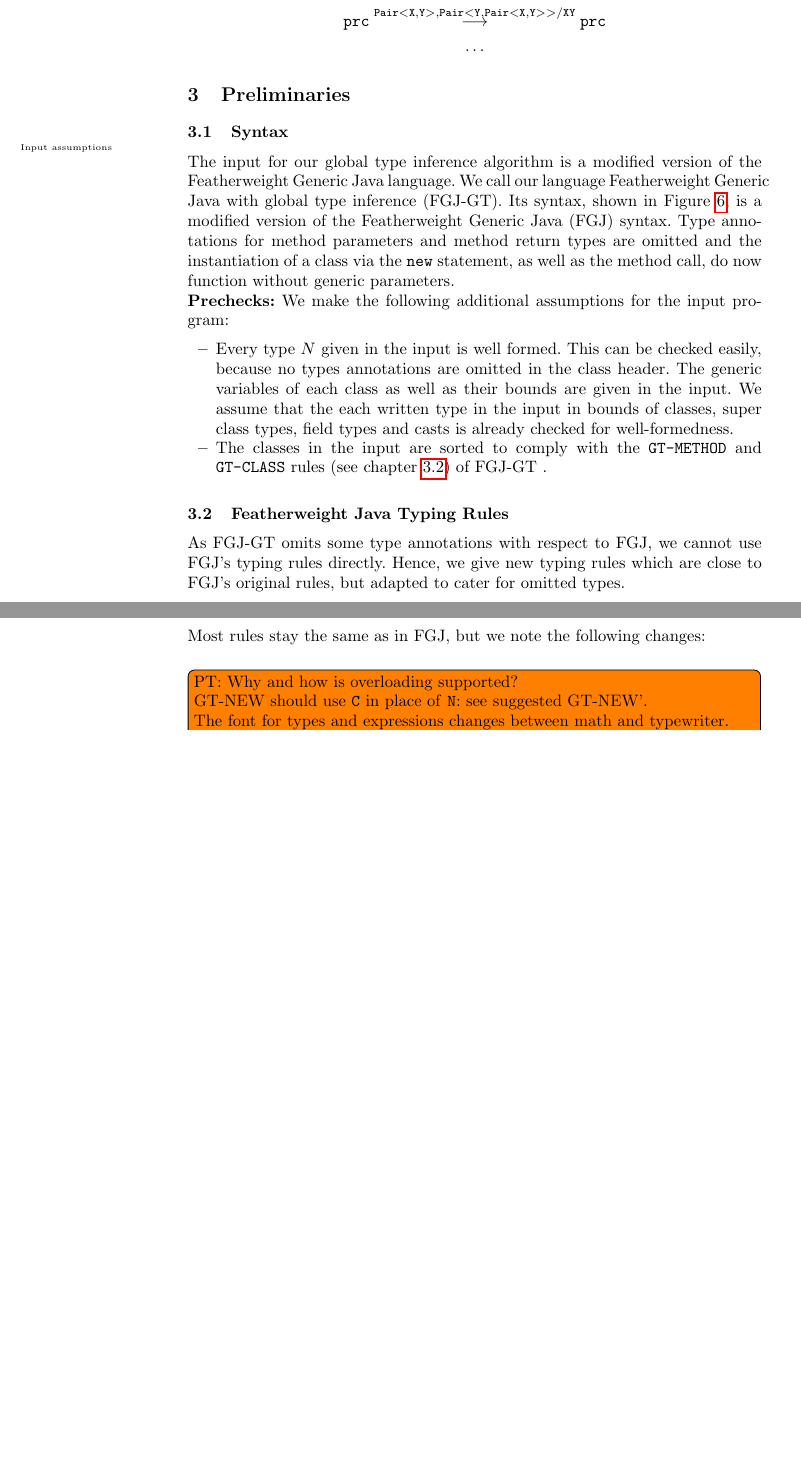
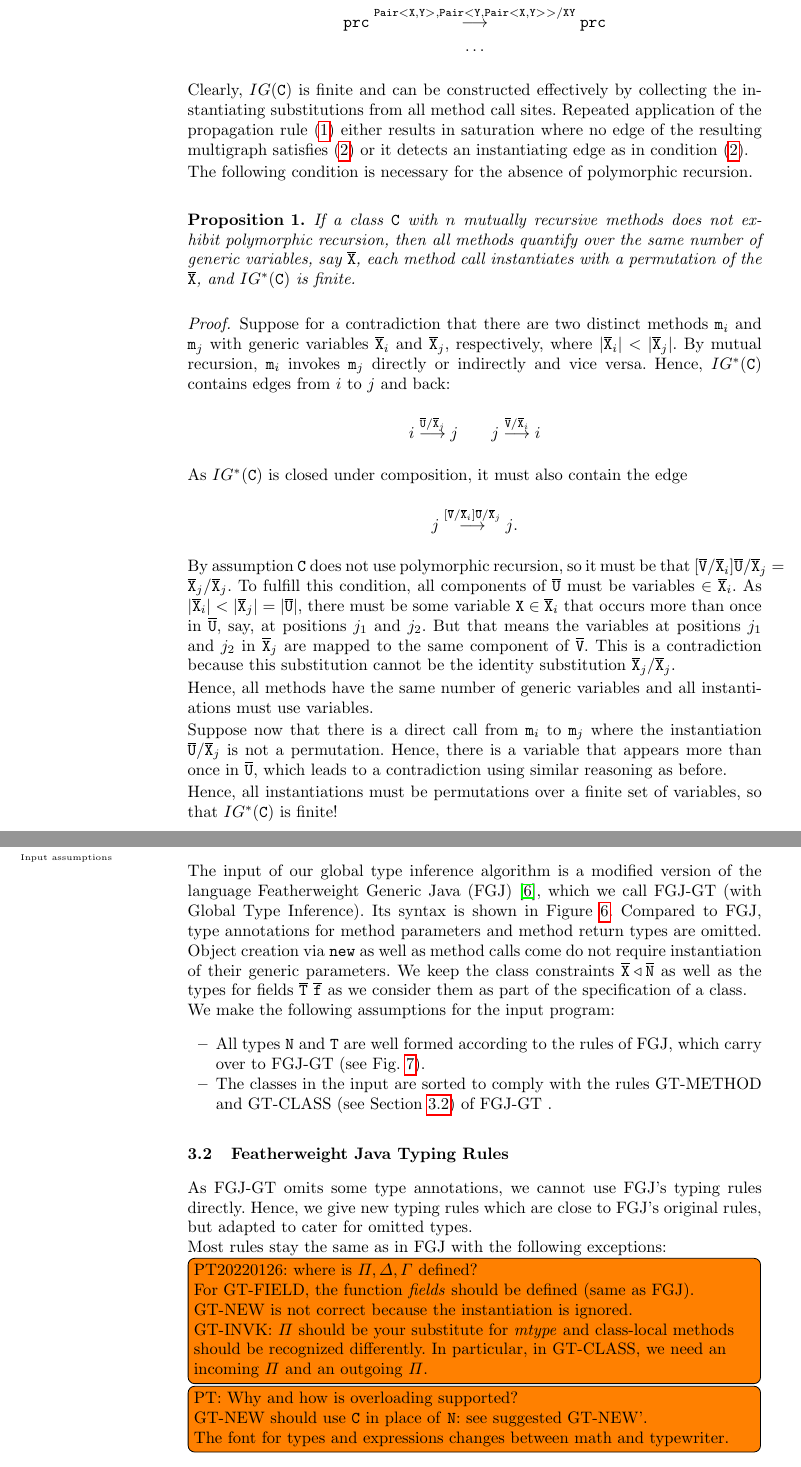
Before and after one commit to proglang/javatx, a LaTeX paper (TIforGFJ.tex, which reads fjtyperules.tex, motivation.tex, preliminaries.tex): two parts of pages 10 and 11 of 40 before the commit and two parts of pages 10 and 11 of 41 after it, joined at a grey line, cut so that both start at the same text, the shorter picture padded with empty space. Compiled offline with pdfLaTeX.

Commit message:
some comments on type rules etc

```diff
--- a/fjtyperules.tex
+++ b/fjtyperules.tex
@@ -1,4 +1,4 @@
-As \TFGJ omits some type annotations with respect to FGJ, we cannot use
+As \TFGJ omits some type annotations, we cannot use
 FGJ's typing rules directly. Hence, we give new typing rules which are
 close to FGJ's original rules, but adapted to cater for omitted types.
 
@@ -12,10 +12,17 @@ close to FGJ's original rules, but adapted to cater for omitted types.
 %This chapter defines the typing rules for our version of FGJ,
 %which our type inference algorithm is able to process.
 
-Most rules stay the same as in FGJ, but we note the following changes:
+Most rules stay the same as in FGJ with the following exceptions:
+\todo[inline]{PT20220126: where is $\Pi,\Delta, \Gamma$ defined? \\
+  For  GT-FIELD, the function \textit{fields} should be defined (same
+  as FGJ).\\
+  GT-NEW is not correct because the instantiation is ignored.\\
+  GT-INVK: $\Pi$ should be your substitute for \textit{mtype} and
+  class-local methods should be recognized differently. In particular,
+  in GT-CLASS, we need an incoming $\Pi$ and an outgoing $\Pi$. }
+
 \todo[inline]{PT: Why and how is overloading supported? \\
   GT-NEW should use \texttt{C} in place of \texttt{N}: see suggested GT-NEW'. \\
   The font for types and expressions changes between math and typewriter. \\
-  $\triangle$ should be $\triangle$ (changed)
 }
 \begin{itemize}
--- a/motivation.tex
+++ b/motivation.tex
@@ -514,6 +518,62 @@ infinitely many edges which is also clear indication for polymorphic recursion:
   \\
   \dots
 \end{gather*}
+
+Clearly, $IG (\mv{C})$ is finite and can be constructed effectively by
+collecting the instantiating substitutions from all method call
+sites.
+Repeated application of the propagation rule~\eqref{eq:1} either
+results in saturation where no edge of the resulting multigraph satisfies~\eqref{eq:2} or it
+detects an instantiating edge as in condition~\eqref{eq:2}.
+
+The following condition is necessary for the absence of
+polymorphic recursion.
+
+\begin{proposition}
+  If a class \mv{C} with $n$ mutually recursive methods does not exhibit
+  polymorphic recursion, then all methods quantify over the
+  same number of generic variables, say $\ol{X}$, each method call
+  instantiates with a permutation of the $\ol{X}$, and $IG^* (\mv{C})$ is finite.
+\end{proposition}
+\begin{proof}
+  Suppose for a contradiction that there are two distinct methods $\mv{m}_i$ and
+  $\mv{m}_j$ with generic variables $\ol{X}_i$ and $\ol{X}_j$, respectively,
+  where $|\ol{X}_i| < |\ol{X}_j|$. By mutual recursion, $\mv{m}_i$ invokes
+  $\mv{m}_j$ directly or indirectly and vice versa. Hence, $IG^* (\mv{C})$
+  contains edges from $i$ to $j$ and back:
+  \begin{gather*}
+    i \stackrel{\ol{U}/\ol{X}_j}{\longrightarrow} j
+    \qquad
+    j \stackrel{\ol{V}/\ol{X}_i}{\longrightarrow} i
+  \end{gather*}
+  As $IG^*(\mv{C})$ is closed under composition, it must also contain
+  the edge
+  \begin{gather*}
+    j \stackrel{[\ol{V}/\ol{X}_i]\ol{U}/\ol{X}_j}{\longrightarrow} j
+    \text{.}
+  \end{gather*}
+  By assumption $\mv{C}$ does not use polymorphic recursion, so it
+  must be that $[\ol{V}/\ol{X}_i]\ol{U}/\ol{X}_j =
+  \ol{X}_j/\ol{X}_j$. To fulfill this condition, all components of
+  $\ol{U}$ must be variables $\in \ol{X}_i$. As  $|\ol{X}_i| <
+  |\ol{X}_j| = |\ol{U}|$, there must be some variable $\mv{X} \in \ol{X}_i$ that
+  occurs more than once in $\ol{U}$, say, at positions $j_1$ and $j_2$.
+  But that means the variables at positions $j_1$ and $j_2$ in
+  $\ol{X}_j$ are mapped to the same component of $\ol{V}$. This is a
+  contradiction because this substitution cannot be the identity
+  substitution $\ol{X}_j/\ol{X}_j$.
+
+  Hence, all methods have the same number of generic variables and all
+  instantiations must use variables.
+
+  Suppose now that there is a direct call from $\mv{m}_i$ to
+  $\mv{m}_j$ where the instantiation $\ol{U}/\ol{X}_j$ is not a permutation. Hence,
+  there is a variable that appears more than once in $\ol{U}$, which
+  leads to a contradiction using similar reasoning as before.
+
+  Hence, all instantiations must be permutations over a finite set of
+  variables, so that $IG^*(\mv{C})$ is finite!
+\end{proof}
 
 % Features:
 % \begin{itemize}
--- a/preliminaries.tex
+++ b/preliminaries.tex
@@ -22,20 +22,32 @@
   \caption{Syntax of \TFGJ}
   \label{fig:syntax-tfgj}
 \end{figure}
-The input for our global type inference algorithm is a modified version of the Featherweight Generic Java language.
-We call our language Featherweight Generic Java with global type inference (FGJ-GT).
-Its syntax, shown in Figure~\ref{fig:syntax-tfgj}, is a modified version of the Featherweight Generic Java (FGJ) syntax.
-Type annotations for method parameters and method return types are omitted %, except the ones for casts and \texttt{new} calls.
-and the instantiation of a class via the \texttt{new} statement, as well as the method call, do now function without generic parameters.
+The input of our global type inference algorithm is a modified version
+of the language Featherweight Generic Java
+(FGJ)~\cite{DBLP:journals/toplas/IgarashiPW01}, which we call \TFGJ
+(with Global Type Inference).
+Its syntax is shown in Figure~\ref{fig:syntax-tfgj}.
+Compared to FGJ,
+type annotations for method parameters and method return types are omitted.
+Object creation via \texttt{new} as well as method calls come do not
+require instantiation of their generic parameters.
+We keep the class constraints ${\ol{X} \triangleleft \ol{N}}$ as well as the types
+for fields $\ol{T} \ \ol{f}$ as we consider them as part of the
+specification of a class.
 
-\textbf{Prechecks:}
-We make the following additional assumptions for the input program:
+% \textbf{Prechecks:}
+We make the following assumptions for the input program:
 \begin{itemize}
-\item Every type $N$ given in the input is well formed.
-This can be checked easily, because no types annotations are omitted in the class header.
-The generic variables of each class as well as their bounds are given in the input.
-We assume that the each written type in the input in bounds of classes, super class types, field types and casts is already checked for well-formedness.
-\item The classes in the input are sorted to comply with the \texttt{GT-METHOD} and \texttt{GT-CLASS} rules (see chapter \ref{chapter:type-rules}) of \TFGJ.
+\item All types $\mv N$ and $\mv T$ are well formed according to the
+  rules of FGJ, which carry over to \TFGJ (see Fig.~\ref{fig:well-formedness-and-subtyping}).
+  % This can be checked easily, because no types annotations are omitted in the class header.
+  % The generic variables of each class as well as their bounds are given in the input.
+  % We assume that the each written type in the input in bounds of
+  % classes, super class types, field types and casts is already
+  % checked for well-formedness.
+\item The classes in the input are sorted to comply with the  rules
+  \rulename{GT-METHOD} and \rulename{GT-CLASS} (see
+  Section~\ref{chapter:type-rules}) of \TFGJ.
 %TODO
 \end{itemize}
 
--- a/prolog.tex
+++ b/prolog.tex
@@ -12,12 +12,12 @@
 }
 
 \newtheorem{theoremAndi}{Theorem}
-\newtheorem{definitionAndi}{Defintion}
+\newtheorem{definitionAndi}{Definition}
 
 \newcommand\mv[1]{{\tt #1}}
 \newcommand{\ol}[1]{\overline{\tt #1}}
 \newcommand{\ul}[1]{\underline{#1}}
-\newcommand{\exptype}[2]{\mathtt{#1 {\tt <} #2 {\tt >} }}
+\newcommand{\exptype}[2]{\mathtt{#1 \texttt{<} #2 \texttt{>} }}
 \newcommand\ddfrac[2]{\frac{\displaystyle #1}{\displaystyle #2}}
 
 \newcommand{\sarray}[2]{\begin{array}[t]{#1} #2 \end{array}}
@@ -48,6 +48,8 @@
 \newcommand\eqconstr{\doteq}
 \newcommand\subeq{\mathbin{\texttt{<:}}}
 
+\newcommand\rulename[1]{\textup{\textrm{#1}}}
+
 %%% Local Variables:
 %%% mode: latex
 %%% TeX-master: "TIforGFJ"
```
Also changed, not shown: fjtyperules.tex (154 more changed lines), motivation.tex (48 more changed lines), preliminaries.tex (14 more changed lines). Lines whose indentation alone changed are shown as unchanged.
